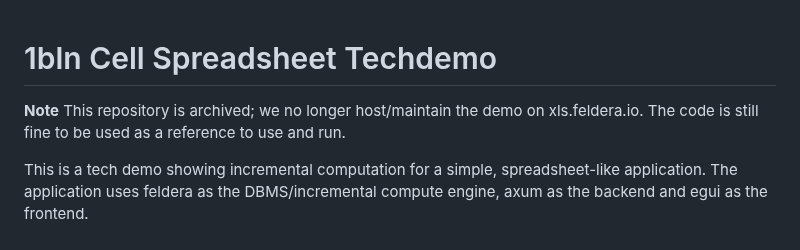
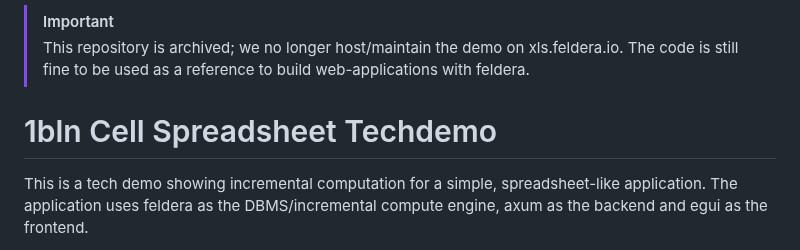
Before and after one commit to feldera/techdemo-spreadsheet, a Markdown page: README.md, the part around the change. Drawn GitHub-style.

Commit message:
Clarify repository archived status in README
Updated the README to clarify the repository's archived status and its purpose as a reference.

```diff
--- a/README.md
+++ b/README.md
@@ -1,7 +1,8 @@
+> [!IMPORTANT]
+> This repository is archived; we no longer host/maintain the demo on xls.feldera.io. The code is
+> still fine to be used as a reference to build web-applications with feldera.
+
 # 1bln Cell Spreadsheet Techdemo
-
-**Note** This repository is archived; we no longer host/maintain the demo on xls.feldera.io. The code is
-still fine to be used as a reference to use and run.
 
 This is a tech demo showing incremental computation for a simple, spreadsheet-like application.
 The application uses feldera as the DBMS/incremental compute engine, axum as the backend
```
